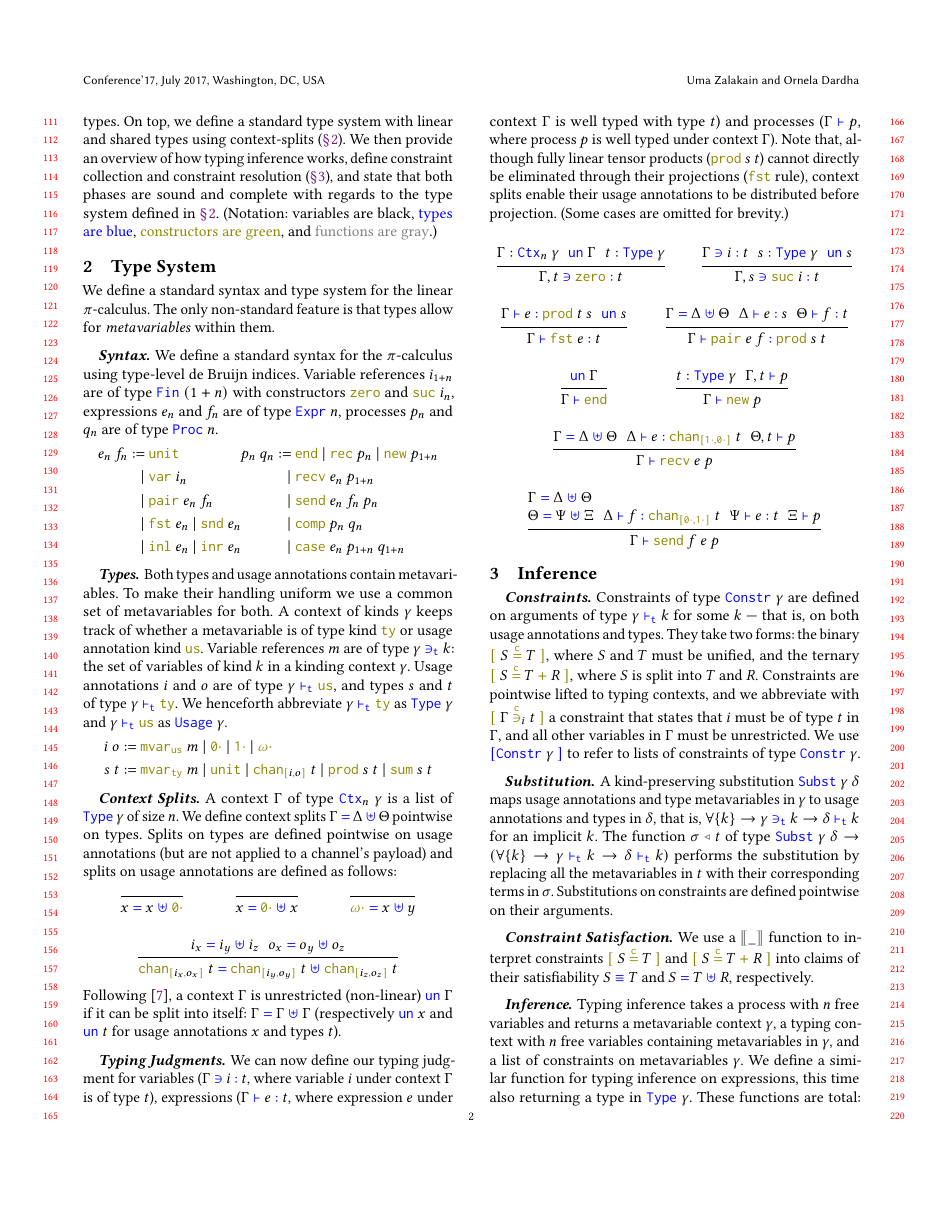
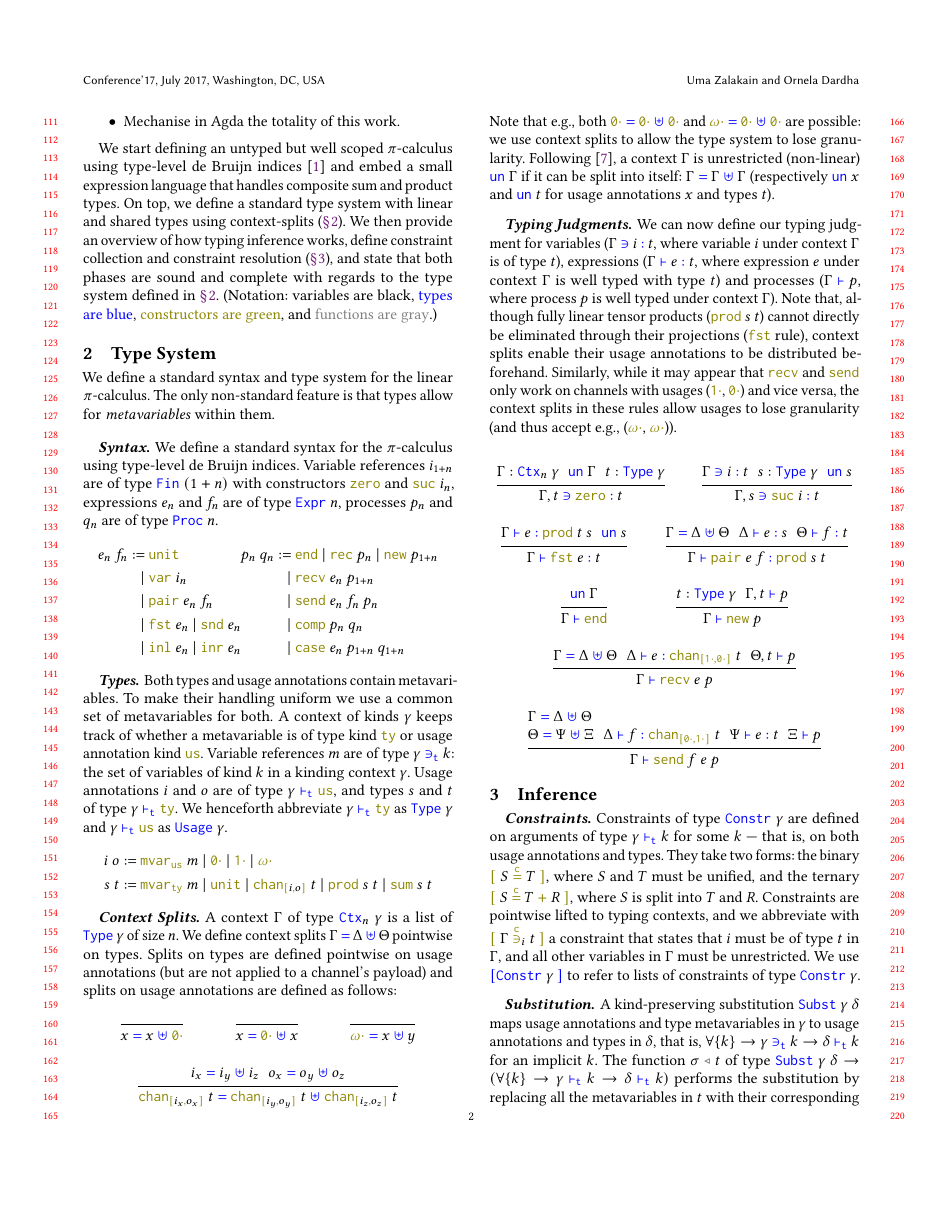
Before and after one commit to umazalakain/CoContextualPi, a LaTeX paper (paper/paper.tex): page 2 of 4. Compiled offline with pdfLaTeX.

Commit message:
Comments on usage annotations

```diff
--- a/paper/paper.tex
+++ b/paper/paper.tex
@@ -198,13 +201,14 @@ Splits on types are defined pointwise on usage annotations (but are not applied
 
   \inferrule {\tSplit{i_x}{i_y}{i_z} \\ \tSplit{o_x}{o_y}{o_z}} {\tSplit{\tchan{i_x}{o_x}{t}}{\tchan{i_y}{o_y}{t}}{\tchan{i_z}{o_z}{t}}}
 \end{mathpar}
+Note that e.g., both $\tSplit{\tzero}{\tzero}{\tzero}$ and $\tSplit{\tomega}{\tzero}{\tzero}$ are possible: we use context splits to allow the type system to lose granularity.
 Following \cite{Padovani15}, a context $\Gamma$ is unrestricted (non-linear) $\tun{\Gamma}$ if it can be split into itself: $\tSplit{\Gamma}{\Gamma}{\Gamma}$ (respectively $\tun{x}$ and $\tun{t}$ for usage annotations $x$ and types $t$).
 
 \paragraph{Typing Judgments}
 \label{typing-judgments}
 We can now define our typing judgment for variables ($\tVar{\Gamma}{i}{t}$, where variable $i$ under context $\Gamma$ is of type $t$), expressions ($\tExpr{\Gamma}{e}{t}$, where expression $e$ under context $\Gamma$ is well typed with type $t$) and processes ($\tProc{\Gamma}{p}$, where process $p$ is well typed under context $\Gamma$).
-Note that, although fully linear tensor products ($\tprod ~ s ~ t$) cannot directly be eliminated through their projections ($\sfst$ rule), context splits enable their usage annotations to be distributed before projection.
-(Some cases are omitted for brevity.)
+Note that, although fully linear tensor products ($\tprod ~ s ~ t$) cannot directly be eliminated through their projections ($\sfst$ rule), context splits enable their usage annotations to be distributed beforehand.
+Similarly, while it may appear that $\srecv$ and $\ssend$ only work on channels with usages ($\tone$, $\tzero$) and vice versa, the context splits in these rules allow usages to lose granularity (and thus accept e.g., ($\tomega$, $\tomega$)).
 
 \begin{mathpar}
   \inferrule { \Gamma : \tCtx{n}{\gamma} \\ \tun{\Gamma} \\ t : \ttype{\gamma} }
```
Also changed, not shown: paper/paper.tex (7 more changed lines).
